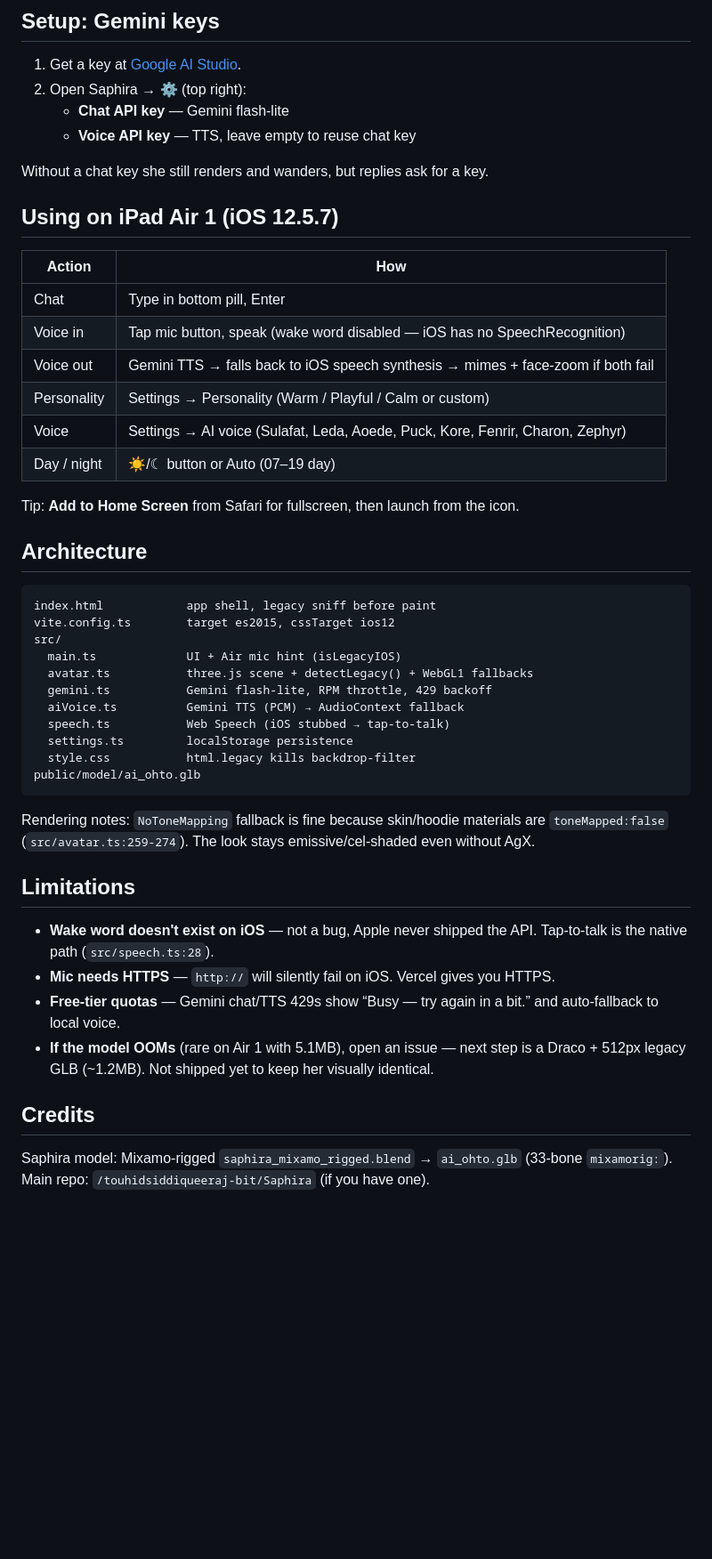
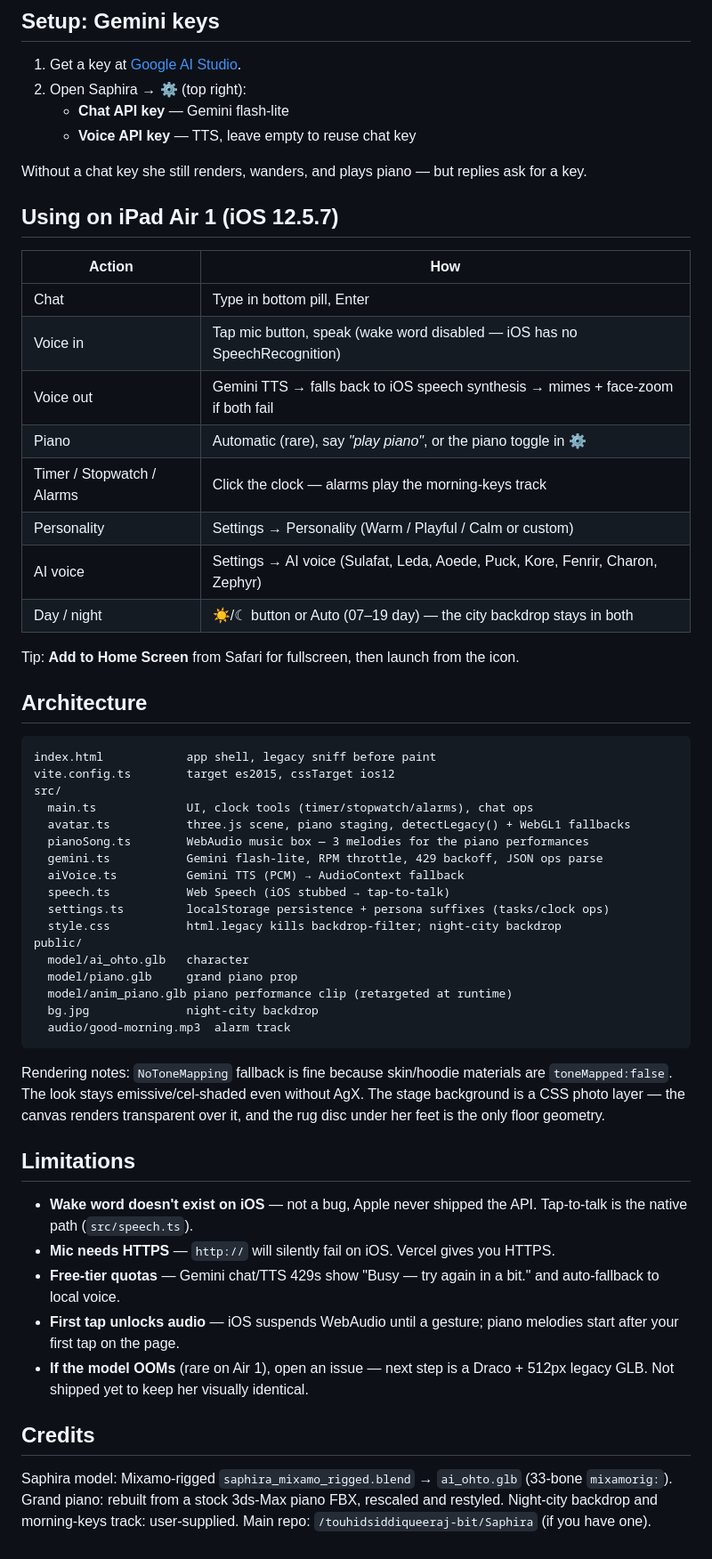
Before and after one commit to touhidsiddiqueeraj-bit/Saphira-Air, a Markdown page: README.md, the part around the change printed below. Shown: that part at 89% size. GitHub-like rendering; blank space fills up the shorter version.

````diff
--- a/README.md
+++ b/README.md
@@ -60,7 +78,7 @@ This repo is ready for Vercel zero-config — it runs `npm run build` and serves
    - **Chat API key** — Gemini flash-lite
    - **Voice API key** — TTS, leave empty to reuse chat key
 
-Without a chat key she still renders and wanders, but replies ask for a key.
+Without a chat key she still renders, wanders, and plays piano — but replies ask for a key.
 
 ## Using on iPad Air 1 (iOS 12.5.7)
 
@@ -69,9 +87,11 @@ Without a chat key she still renders and wanders, but replies ask for a key.
 | Chat | Type in bottom pill, Enter |
 | Voice in | Tap mic button, speak (wake word disabled — iOS has no SpeechRecognition) |
 | Voice out | Gemini TTS → falls back to iOS speech synthesis → mimes + face-zoom if both fail |
+| Piano | Automatic (rare), say *"play piano"*, or the piano toggle in ⚙ |
+| Timer / Stopwatch / Alarms | Click the clock — alarms play the morning-keys track |
 | Personality | Settings → Personality (Warm / Playful / Calm or custom) |
-| Voice | Settings → AI voice (Sulafat, Leda, Aoede, Puck, Kore, Fenrir, Charon, Zephyr) |
-| Day / night | ☀/☾ button or Auto (07–19 day) |
+| AI voice | Settings → AI voice (Sulafat, Leda, Aoede, Puck, Kore, Fenrir, Charon, Zephyr) |
+| Day / night | ☀/☾ button or Auto (07–19 day) — the city backdrop stays in both |
 
 Tip: **Add to Home Screen** from Safari for fullscreen, then launch from the icon.
 
@@ -81,25 +101,32 @@ Tip: **Add to Home Screen** from Safari for fullscreen, then launch from the ico
 index.html            app shell, legacy sniff before paint
 vite.config.ts        target es2015, cssTarget ios12
 src/
-  main.ts             UI + Air mic hint (isLegacyIOS)
-  avatar.ts           three.js scene + detectLegacy() + WebGL1 fallbacks
-  gemini.ts           Gemini flash-lite, RPM throttle, 429 backoff
+  main.ts             UI, clock tools (timer/stopwatch/alarms), chat ops
+  avatar.ts           three.js scene, piano staging, detectLegacy() + WebGL1 fallbacks
+  pianoSong.ts        WebAudio music box — 3 melodies for the piano performances
+  gemini.ts           Gemini flash-lite, RPM throttle, 429 backoff, JSON ops parse
   aiVoice.ts          Gemini TTS (PCM) → AudioContext fallback
   speech.ts           Web Speech (iOS stubbed → tap-to-talk)
-  settings.ts         localStorage persistence
-  style.css           html.legacy kills backdrop-filter
-public/model/ai_ohto.glb
+  settings.ts         localStorage persistence + persona suffixes (tasks/clock ops)
+  style.css           html.legacy kills backdrop-filter; night-city backdrop
+public/
+  model/ai_ohto.glb   character
+  model/piano.glb     grand piano prop
+  model/anim_piano.glb piano performance clip (retargeted at runtime)
+  bg.jpg              night-city backdrop
+  audio/good-morning.mp3  alarm track
 ```
 
-Rendering notes: `NoToneMapping` fallback is fine because skin/hoodie materials are `toneMapped:false` (`src/avatar.ts:259-274`). The look stays emissive/cel-shaded even without AgX.
+Rendering notes: `NoToneMapping` fallback is fine because skin/hoodie materials are `toneMapped:false`. The look stays emissive/cel-shaded even without AgX. The stage background is a CSS photo layer — the canvas renders transparent over it, and the rug disc under her feet is the only floor geometry.
 
 ## Limitations
 
-- **Wake word doesn't exist on iOS** — not a bug, Apple never shipped the API. Tap-to-talk is the native path (`src/speech.ts:28`).
+- **Wake word doesn't exist on iOS** — not a bug, Apple never shipped the API. Tap-to-talk is the native path (`src/speech.ts`).
 - **Mic needs HTTPS** — `http://` will silently fail on iOS. Vercel gives you HTTPS.
-- **Free-tier quotas** — Gemini chat/TTS 429s show “Busy — try again in a bit.” and auto-fallback to local voice.
-- **If the model OOMs** (rare on Air 1 with 5.1MB), open an issue — next step is a Draco + 512px legacy GLB (~1.2MB). Not shipped yet to keep her visually identical.
+- **Free-tier quotas** — Gemini chat/TTS 429s show "Busy — try again in a bit." and auto-fallback to local voice.
+- **First tap unlocks audio** — iOS suspends WebAudio until a gesture; piano melodies start after your first tap on the page.
+- **If the model OOMs** (rare on Air 1), open an issue — next step is a Draco + 512px legacy GLB. Not shipped yet to keep her visually identical.
 
 ## Credits
 
-Saphira model: Mixamo-rigged `saphira_mixamo_rigged.blend` → `ai_ohto.glb` (33-bone `mixamorig:`). Main repo: `/touhidsiddiqueeraj-bit/Saphira` (if you have one).
+Saphira model: Mixamo-rigged `saphira_mixamo_rigged.blend` → `ai_ohto.glb` (33-bone `mixamorig:`). Grand piano: rebuilt from a stock 3ds-Max piano FBX, rescaled and restyled. Night-city backdrop and morning-keys track: user-supplied. Main repo: `/touhidsiddiqueeraj-bit/Saphira` (if you have one).
````
Also changed, not shown: other parts of README.md (+36 -18 lines), docs/screenshot-clock.png (added), docs/screenshot-dance.png (deleted), docs/screenshot-face.png (deleted), docs/screenshot-piano.png (added), docs/screenshot-settings.png (added), docs/screenshot.png, 6 other files.
